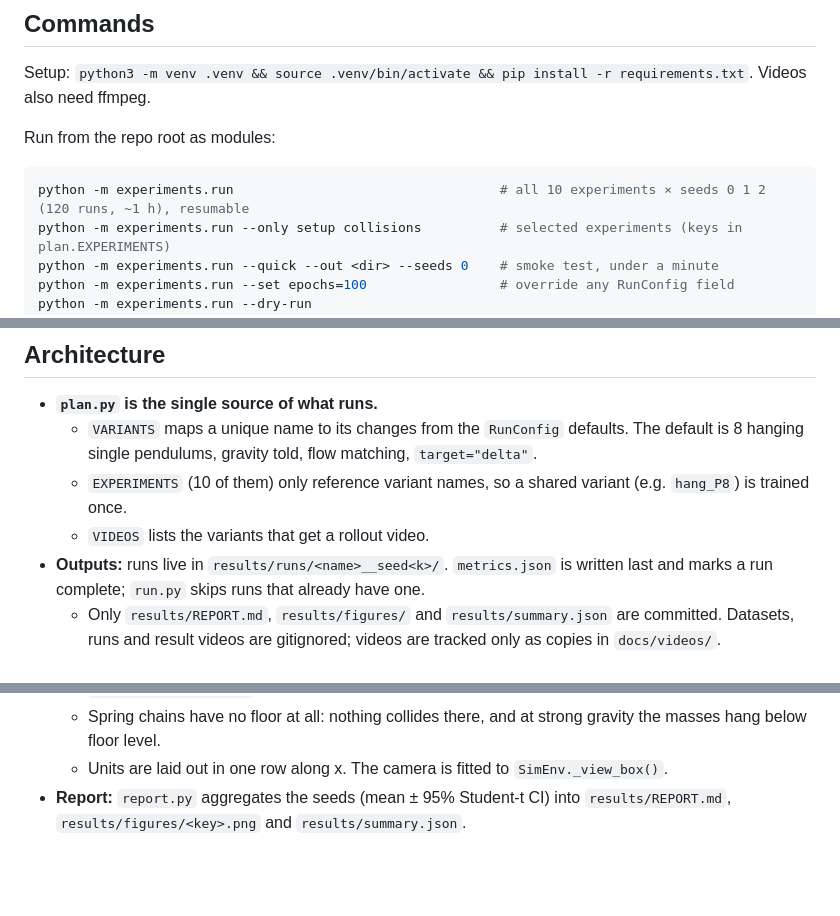
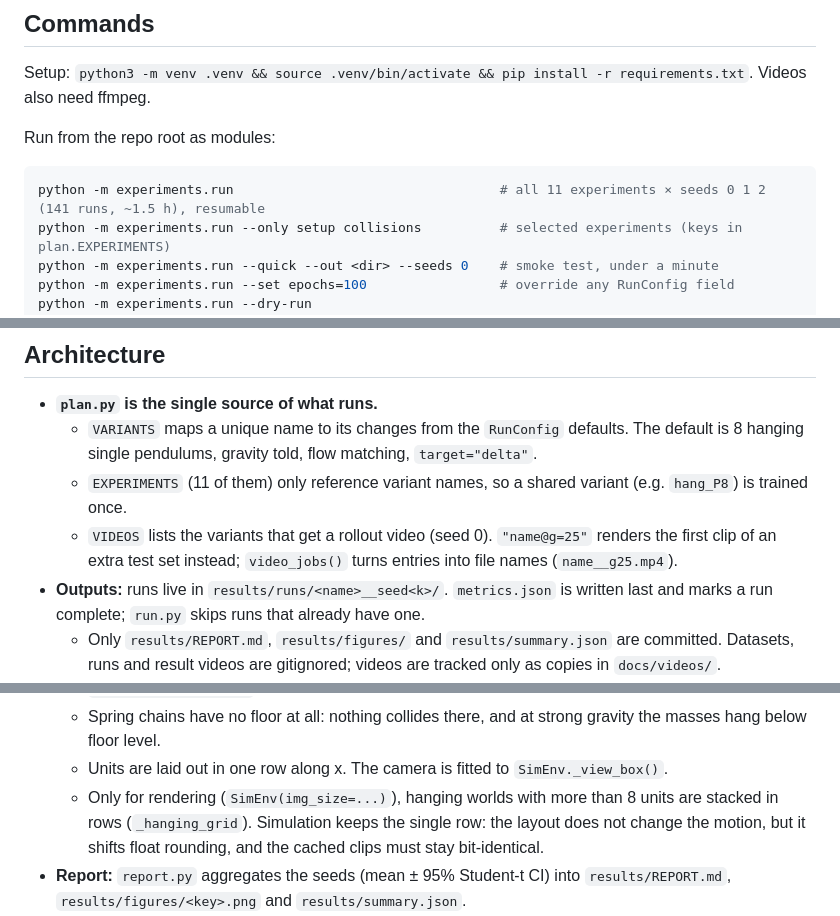
Before and after one commit to aniketpathak028/flow-matching-in-higher-dim, a Markdown page: CLAUDE.md, 3 parts joined by grey strips. GitHub-like rendering; blank space fills up the shorter version.

````diff
--- a/CLAUDE.md
+++ b/CLAUDE.md
@@ -15,7 +15,7 @@ Setup: `python3 -m venv .venv && source .venv/bin/activate && pip install -r req
 Run from the repo root as modules:
 
 ```bash
-python -m experiments.run                                  # all 10 experiments × seeds 0 1 2 (120 runs, ~1 h), resumable
+python -m experiments.run                                  # all 11 experiments × seeds 0 1 2 (141 runs, ~1.5 h), resumable
 python -m experiments.run --only setup collisions          # selected experiments (keys in plan.EXPERIMENTS)
 python -m experiments.run --quick --out <dir> --seeds 0    # smoke test, under a minute
 python -m experiments.run --set epochs=100                 # override any RunConfig field
@@ -31,8 +31,8 @@ There is no test suite or linter. To verify a refactor, run the quick sweep into
 
 - **`plan.py` is the single source of what runs.**
   - `VARIANTS` maps a unique name to its changes from the `RunConfig` defaults. The default is 8 hanging single pendulums, gravity told, flow matching, `target="delta"`.
-  - `EXPERIMENTS` (10 of them) only reference variant names, so a shared variant (e.g. `hang_P8`) is trained once.
-  - `VIDEOS` lists the variants that get a rollout video.
+  - `EXPERIMENTS` (11 of them) only reference variant names, so a shared variant (e.g. `hang_P8`) is trained once.
+  - `VIDEOS` lists the variants that get a rollout video (seed 0). `"name@g=25"` renders the first clip of an extra test set instead; `video_jobs()` turns entries into file names (`name__g25.mp4`).
 - **Outputs:** runs live in `results/runs/<name>__seed<k>/`. `metrics.json` is written last and marks a run complete; `run.py` skips runs that already have one.
   - Only `results/REPORT.md`, `results/figures/` and `results/summary.json` are committed. Datasets, runs and result videos are gitignored; videos are tracked only as copies in `docs/videos/`.
 - **Pipeline:** `pipeline.run_experiment` runs `data.load_datasets` → `data.PreparedData` → `model.train` → `evaluate.evaluate`. `pipeline.render_video` renders from the saved `curves.npz`.
@@ -48,6 +48,7 @@ There is no test suite or linter. To verify a refactor, run the quick sweep into
   - `collect_trajectories` redraws a start if MuJoCo reports instability.
   - Spring chains have no floor at all: nothing collides there, and at strong gravity the masses hang below floor level.
   - Units are laid out in one row along x. The camera is fitted to `SimEnv._view_box()`.
+  - Only for rendering (`SimEnv(img_size=...)`), hanging worlds with more than 8 units are stacked in rows (`_hanging_grid`). Simulation keeps the single row: the layout does not change the motion, but it shifts float rounding, and the cached clips must stay bit-identical.
 - **Report:** `report.py` aggregates the seeds (mean ± 95% Student-t CI) into `results/REPORT.md`, `results/figures/<key>.png` and `results/summary.json`.
 - **Website (`docs/`):**
   - `index.html` is hand-written: sections, conclusions and the chart calls. `charts.js` holds the Plotly helpers.
````
Also changed, not shown: README.md (+4 -3 lines), experiments/README.md (+1 -1 lines).
